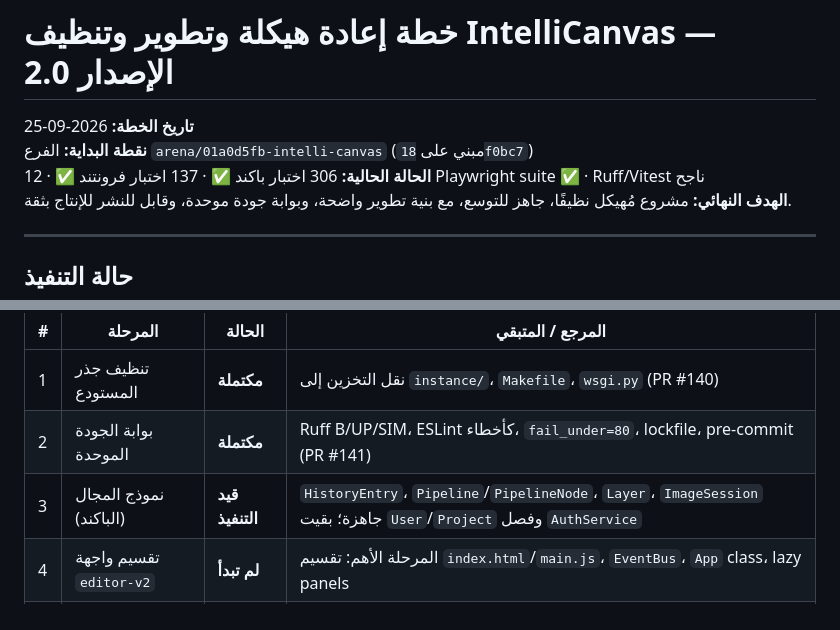
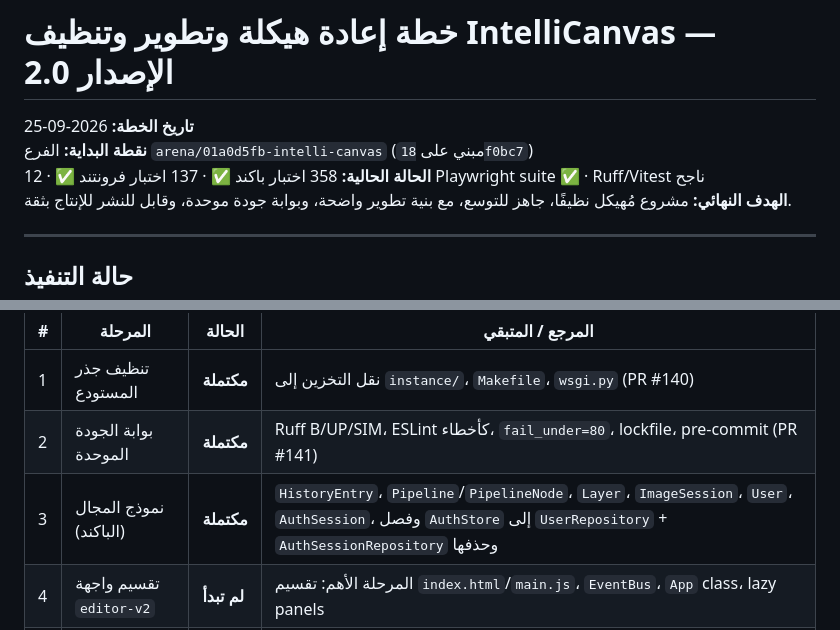
Before and after one commit to ayman-albaidahi/intelli-canvas, a Markdown page: docs/RESTRUCTURING-AND-DEVELOPMENT-PLAN-2026-09-25.md, 2 parts joined by grey strips. GitHub-like rendering.

Commit message:
docs: mark Phase 3 (backend domain model) complete
All six domain types are in and the AuthStore split landed, so the row
moves from قيد التنفيذ to مكتملة. Backend test count corrected to the
measured 358.

```diff
--- a/docs/RESTRUCTURING-AND-DEVELOPMENT-PLAN-2026-09-25.md
+++ b/docs/RESTRUCTURING-AND-DEVELOPMENT-PLAN-2026-09-25.md
@@ -2,7 +2,7 @@
 
 **تاريخ الخطة:** 2026-09-25
 **نقطة البداية:** الفرع `arena/01a0d5fb-intelli-canvas` (مبني على `18f0bc7`)
-**الحالة الحالية:** 306 اختبار باكند ✅ · 137 اختبار فرونتند ✅ · 12 Playwright suite ✅ · Ruff/Vitest ناجح
+**الحالة الحالية:** 358 اختبار باكند ✅ · 137 اختبار فرونتند ✅ · 12 Playwright suite ✅ · Ruff/Vitest ناجح
 **الهدف النهائي:** مشروع مُهيكل نظيفًا، جاهز للتوسع، مع بنية تطوير واضحة، وبوابة جودة موحدة، وقابل للنشر للإنتاج بثقة.
 
 ---
@@ -16,7 +16,7 @@
 |---|---|---|---|
 | 1 | تنظيف جذر المستودع | **مكتملة** | نقل التخزين إلى `instance/`، `Makefile`، `wsgi.py` (PR #140) |
 | 2 | بوابة الجودة الموحدة | **مكتملة** | Ruff B/UP/SIM، ESLint كأخطاء، `fail_under=80`، lockfile، pre-commit (PR #141) |
-| 3 | نموذج المجال (الباكند) | **قيد التنفيذ** | `HistoryEntry`، `Pipeline`/`PipelineNode`، `Layer`، `ImageSession` جاهزة؛ بقيت `User`/`Project` وفصل `AuthService` |
+| 3 | نموذج المجال (الباكند) | **مكتملة** | `HistoryEntry`، `Pipeline`/`PipelineNode`، `Layer`، `ImageSession`، `User`، `AuthSession`، وفصل `AuthStore` إلى `UserRepository` + `AuthSessionRepository` وحذفها |
 | 4 | تقسيم واجهة `editor-v2` | **لم تبدأ** | المرحلة الأهم: تقسيم `index.html`/`main.js`، `EventBus`، `App` class، lazy panels |
 | 5 | إكمال هرم الاختبارات | **لم تبدأ** | رفع تغطية الواجهة فوق الـ34% الحالية (baseline)، اختبارات تكاملية |
 | 6 | توثيق موحد | **جزئيًا** | `wsgi.py` و`Makefile` موثقان؛ بقيت README وجدول القيادة |
```
